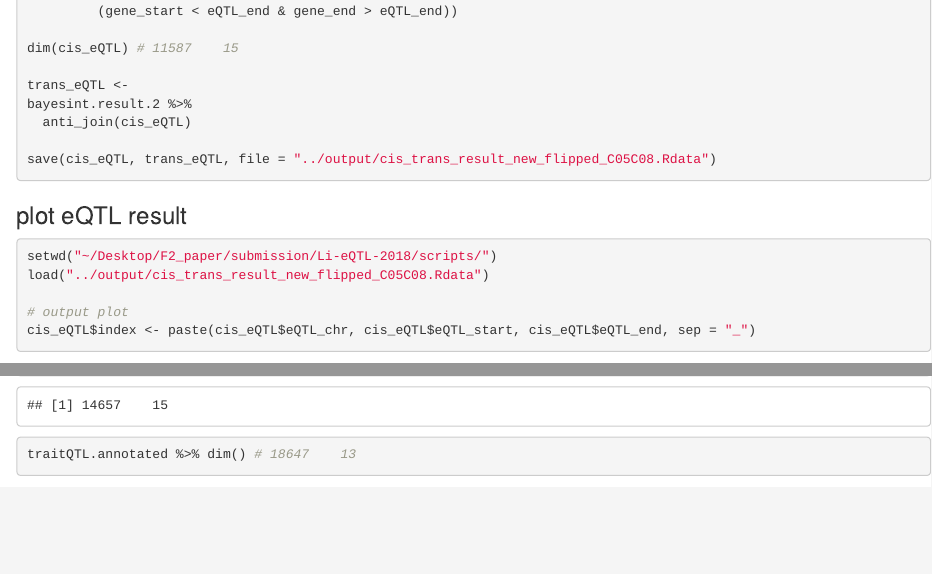
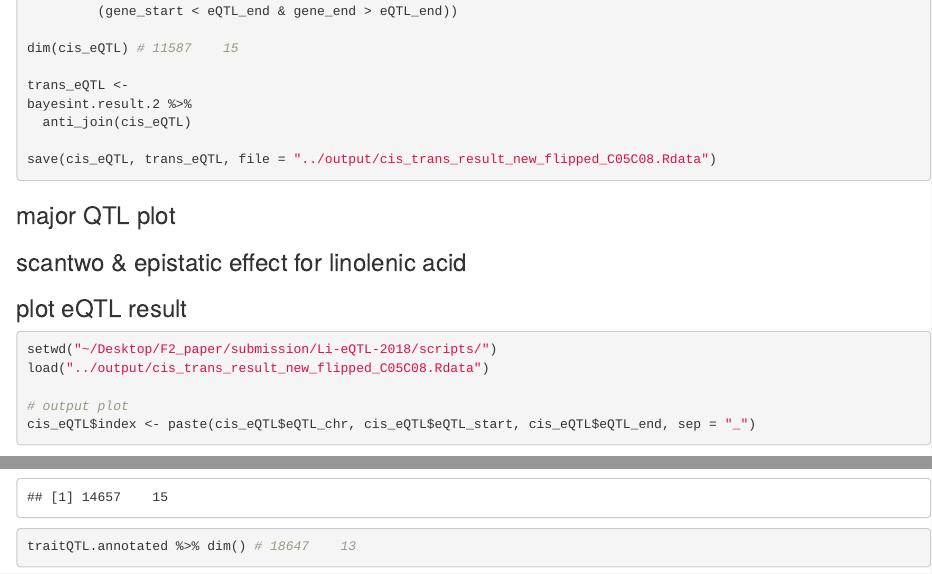
Before and after one commit to MaloofLab/Li-eQTL-2018, an R Markdown document (scripts/QTL_eQTL_mapping_2.Rmd): the page in a window 1100 px wide, from 9820 px down, and a second part further down, joined at a grey line. Rendered offline with R 4.5, knitr and Pandoc, with nearby package versions; some code elsewhere in the file could not run offline.

Commit message:
added task to do

````diff
--- a/scripts/QTL_eQTL_mapping_2.Rmd
+++ b/scripts/QTL_eQTL_mapping_2.Rmd
@@ -449,6 +449,16 @@ bayesint.result.2 %>%
 save(cis_eQTL, trans_eQTL, file = "../output/cis_trans_result_new_flipped_C05C08.Rdata")
 ```
 
+### major QTL plot
+```{r}
+
+```
+
+### scantwo & epistatic effect for linolenic acid
+```{r}
+
+```
+
 ### plot eQTL result
 ```{r}
 setwd("~/Desktop/F2_paper/submission/Li-eQTL-2018/scripts/")
````
Also changed, not shown: scripts/SNP-calling.Rmd (+5 -0 lines), scripts/raw-phenotype-data-analysis.Rmd (+2 -0 lines), scripts/QTL-eQTL-mapping.Rmd (line endings or trailing spaces).
